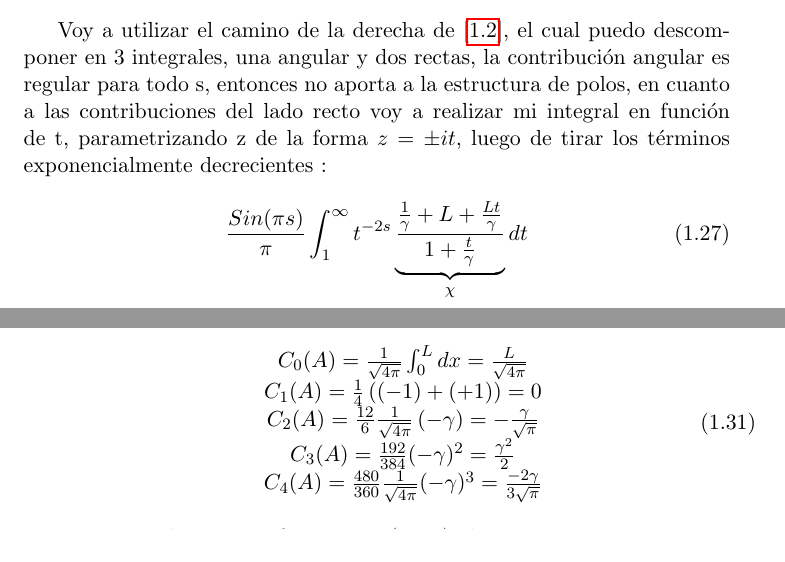
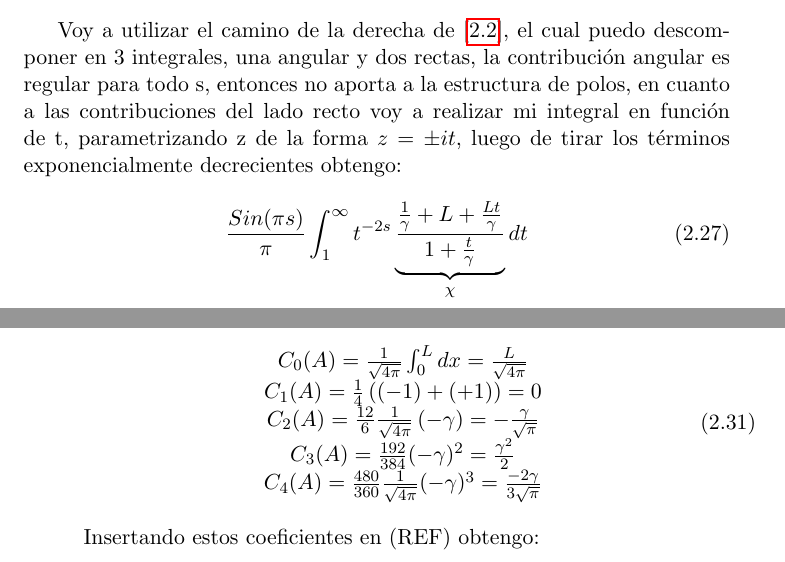
Before and after one commit to Apurro12/Tesis-Simple, a LaTeX thesis (tesis.tex, which reads Capitulos/cap2.tex): two parts of pages 15 and 16 of 19 before the commit and two parts of pages 25 and 26 of 55 after it, joined at a grey line, cut so that both start at the same text. Compiled offline with pdfLaTeX.

Commit message:
Nochesita 2

```diff
--- a/Capitulos/cap2.tex
+++ b/Capitulos/cap2.tex
@@ -354,7 +354,7 @@ Si los  autovalores están definidos por una función $f(\lambda ) = 0$, de la c
 \end{figure}
 
 
-Voy a utilizar el camino de la derecha de [\ref{fig:contorno}], el cual puedo descomponer en 3 integrales, una angular y dos rectas, la contribución angular es regular para todo s, entonces no aporta a la estructura de polos, en cuanto a las contribuciones del lado recto voy a realizar mi integral en función de t, parametrizando z de la forma $z = \pm i  t$, luego de tirar los términos exponencialmente decrecientes  :
+Voy a utilizar el camino de la derecha de [\ref{fig:contorno}], el cual puedo descomponer en 3 integrales, una angular y dos rectas, la contribución angular es regular para todo s, entonces no aporta a la estructura de polos, en cuanto a las contribuciones del lado recto voy a realizar mi integral en función de t, parametrizando z de la forma $z = \pm i  t$, luego de tirar los términos exponencialmente decrecientes obtengo:
 
 \begin{equation}
     \frac{Sin(\pi s)}{ \pi }
--- a/tesis.tex
+++ b/tesis.tex
@@ -21,7 +21,7 @@
             pdfproducer={Latex con hyperref},
             pdfcreator={pdflatex}]{hyperref}
 
-\includeonly{Capitulos/cap2}
+%\includeonly{Capitulos/cap2}
 
 \begin{document}
 
```
